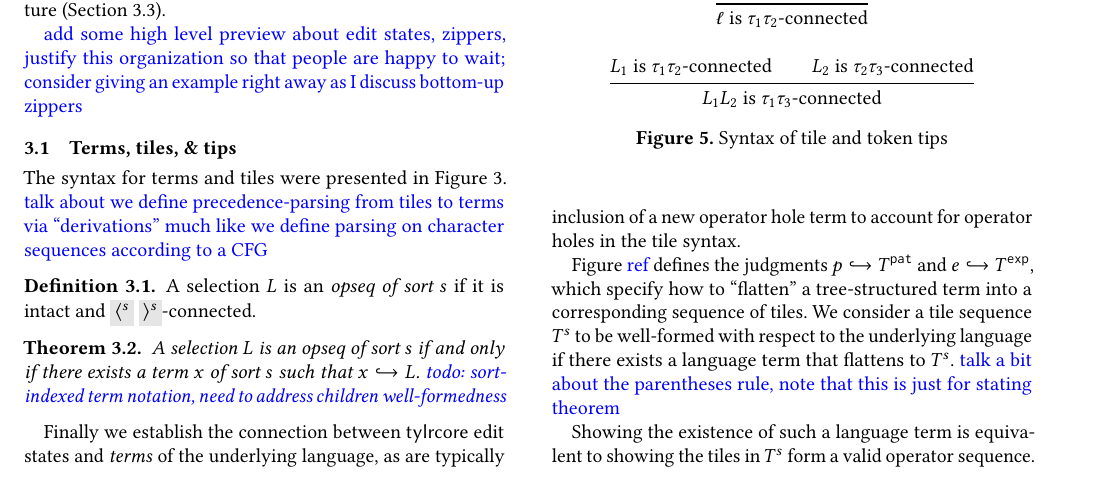
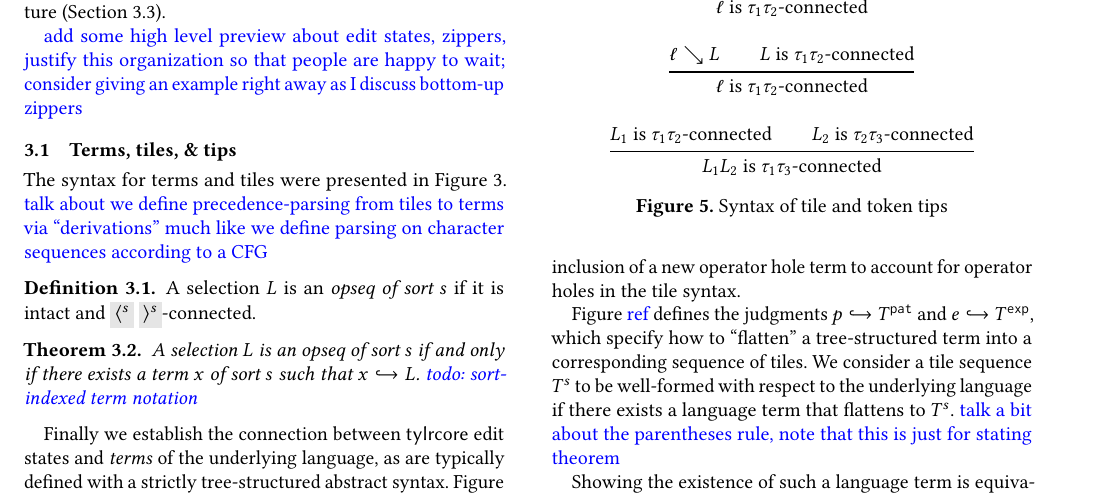
Before and after one commit to dm0n3y/prelim-paper, a LaTeX paper (prelim-paper.tex, which reads formalism.tex, tip-syntax.tex): part of page 8 of 13, cut so that both start at the same text. Compiled offline with pdfLaTeX.

Commit message:
address children well-formedness bug

```diff
--- a/formalism.tex
+++ b/formalism.tex
@@ -68,7 +68,7 @@ on character sequences according to a CFG}
   A selection $\selection$ is an opseq of sort $s$
   if and only if there exists a term $x$ of sort $s$ such that
   $\flattenTerm{x}{\selection}$.
-  \note{todo: sort-indexed term notation, need to address children well-formedness}
+  \note{todo: sort-indexed term notation}
 \end{theorem}
 
 Finally we establish the connection between
--- a/tip-syntax.tex
+++ b/tip-syntax.tex
@@ -10,8 +10,16 @@
   }{}
   \begin{mathpar}
     \inferrule[]{
+      \stepDisassembleSelection{\selem}{\cdot} \\
       \leftTip{\selem} = \tau_1 \\
       \rightTip{\selem} = \tau_2
+    }{
+      \text{$\selem$ is $\tau_1\tau_2$-connected}
+    }
+
+    \inferrule[]{
+      \stepDisassembleSelection{\selem}{\selection} \\
+      \text{$\selection$ is $\tau_1\tau_2$-connected}
     }{
       \text{$\selem$ is $\tau_1\tau_2$-connected}
     }
```
